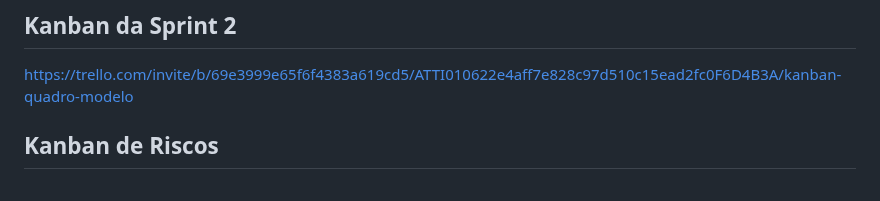
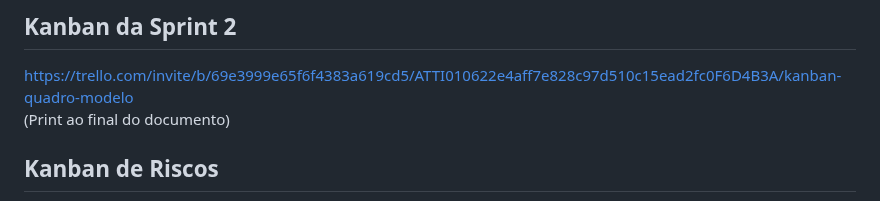
Before and after one commit to Matias2335/Farmacia_GPS, a Markdown page: README.md, the part around the change. GitHub-like rendering.

```diff
--- a/README.md
+++ b/README.md
@@ -6,6 +6,7 @@ https://trello.com/invite/b/6999d5e0c20666d0bcb56176/ATTIc466a9c817bbc71ecafc0e7
 
 ## Kanban da Sprint 2
 https://trello.com/invite/b/69e3999e65f6f4383a619cd5/ATTI010622e4aff7e828c97d510c15ead2fc0F6D4B3A/kanban-quadro-modelo
+<br>(Print ao final do documento)
 
 ## Kanban de Riscos
 https://trello.com/invite/b/69e39bc6d362b3e6d01c681d/ATTIfde3cd76324abd37a7d34e13b407b1e8ACD32BD1/kanban-de-riscos
```
